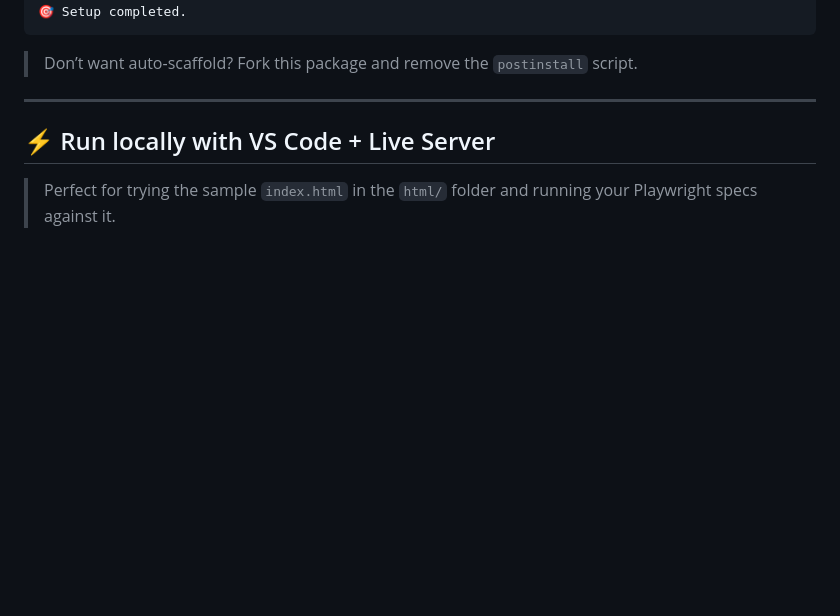
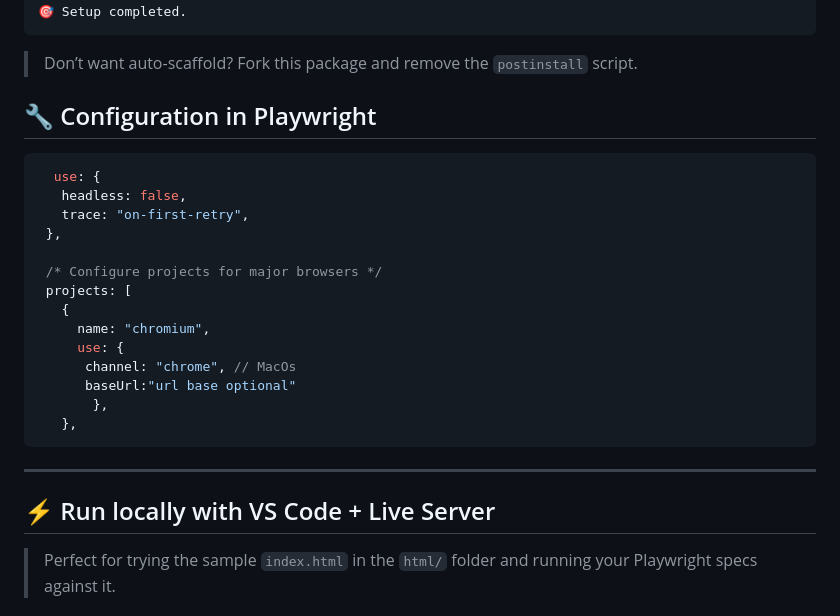
Before and after one commit to JamesonBatista/playwright-plugin-web-from-json, a Markdown page: README.md, the part around one of its changes. Drawn GitHub-style; blank space fills up the shorter version.

````diff
--- a/README.md
+++ b/README.md
@@ -64,6 +62,25 @@ postinstall: consumer root detected -> /your/project
 ```
 
 > Don’t want auto-scaffold? Fork this package and remove the `postinstall` script.
+
+## 🔧 Configuration in Playwright
+
+```json
+  use: {
+   headless: false,
+   trace: "on-first-retry",
+ },
+
+ /* Configure projects for major browsers */
+ projects: [
+   {
+     name: "chromium",
+     use: {
+      channel: "chrome", // MacOs
+      baseUrl:"url base optional"
+       },
+   },
+```
 
 ---
 
````
Also changed, not shown: other parts of README.md (+0 -2 lines).
